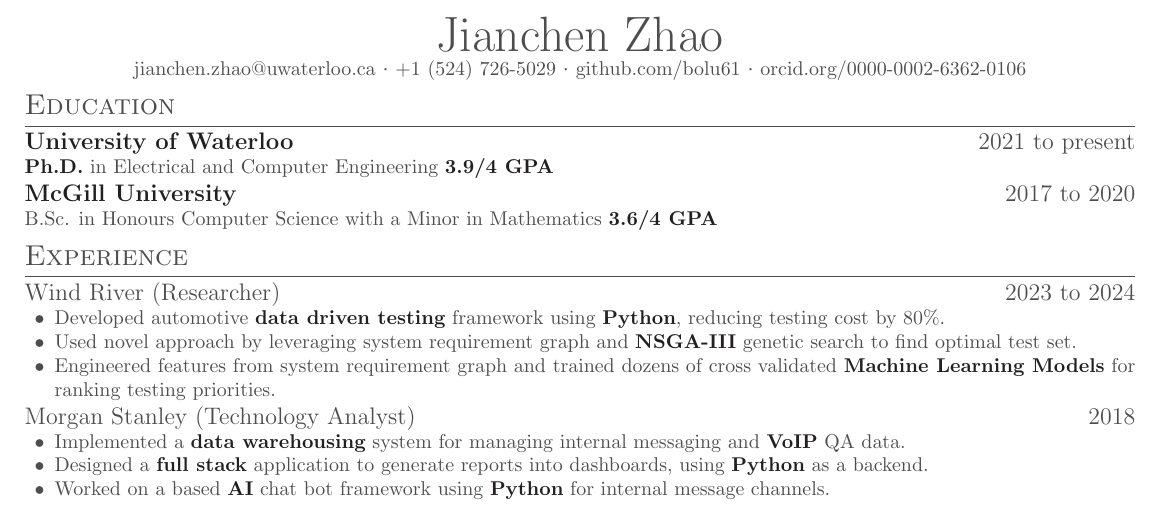
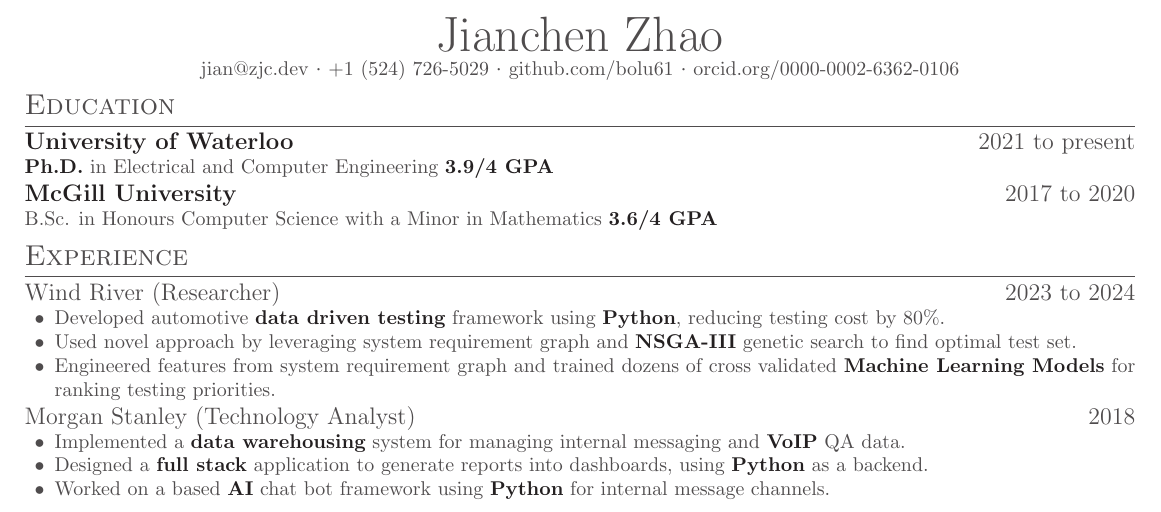
Before and after one commit to bolu61/curriculum_vitae, a LaTeX document (main.tex): part of the page, cut so that both start at the same text. Compiled offline with pdfLaTeX.

Commit message:
don't use school email

```diff
--- a/main.tex
+++ b/main.tex
@@ -45,7 +45,7 @@
 \begin{document}
 
 \name{Jianchen Zhao}
-\contact{\href{mailto:jianchen.zhao@uwaterloo.ca}{jianchen.zhao@uwaterloo.ca} \sep{} \href{tel:+15147265029}{+1 (524) 726-5029} \sep{} \href{https://github.com/bolu61}{github.com/bolu61} \sep{} \href{https://orcid.org/0000-0002-6362-0106}{orcid.org/0000-0002-6362-0106}}
+\contact{\href{mailto:jian@zjc.dev}{jian@zjc.dev} \sep{} \href{tel:+15147265029}{+1 (524) 726-5029} \sep{} \href{https://github.com/bolu61}{github.com/bolu61} \sep{} \href{https://orcid.org/0000-0002-6362-0106}{orcid.org/0000-0002-6362-0106}}
 
 \section{Education}
 
```
